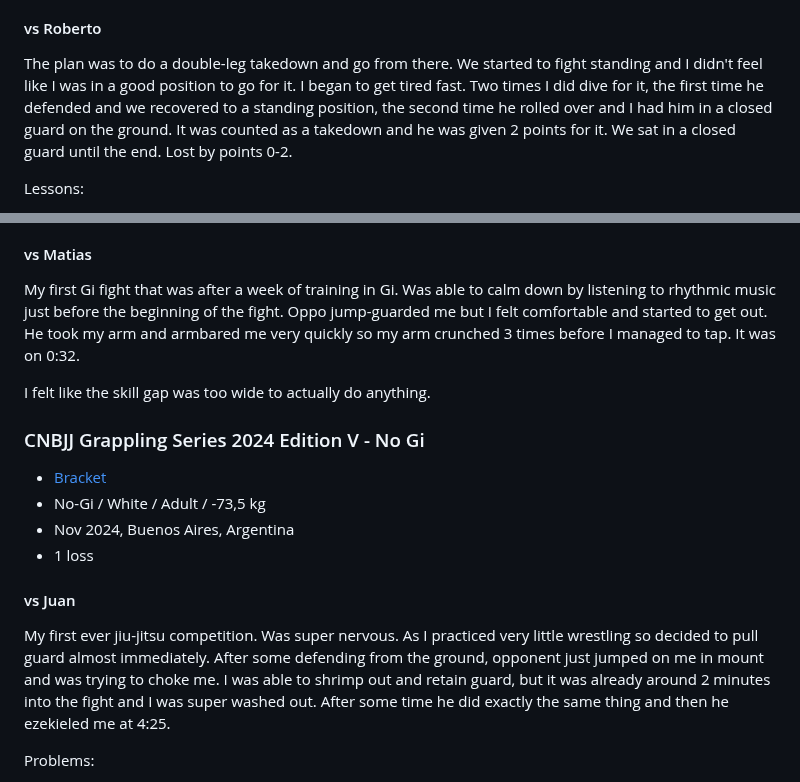
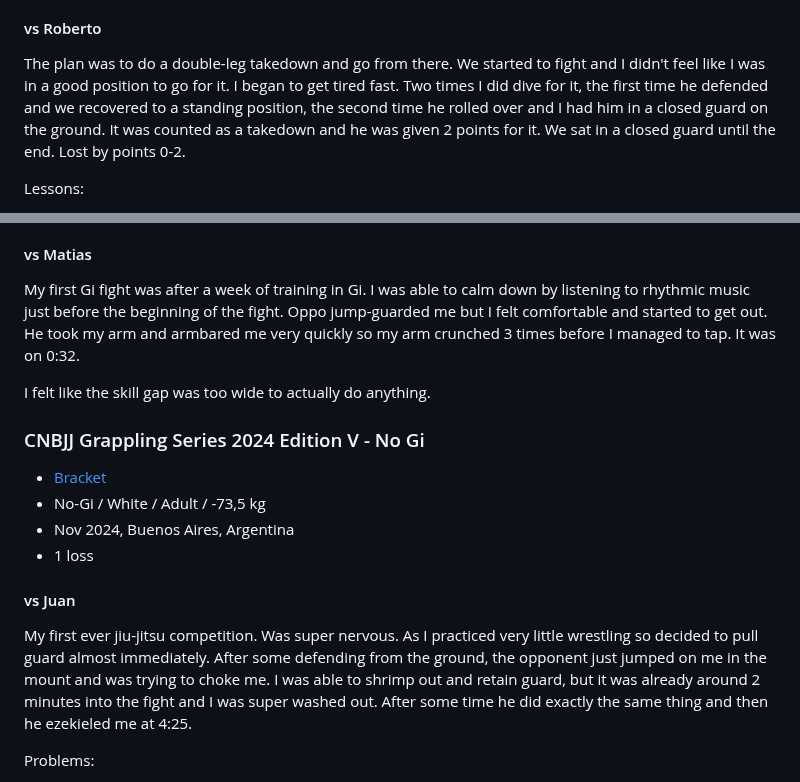
Before and after one commit to furiousteabag/asmirnov.xyz, a Markdown page: content/bjj.md, 2 parts joined by grey strips. Rendered like a GitHub page.

Commit message:
fix typos

```diff
--- a/content/bjj.md
+++ b/content/bjj.md
@@ -44,7 +44,7 @@ Lessons:
 
 #### vs Roberto
 
-The plan was to do a double-leg takedown and go from there. We started to fight standing and I didn't feel like I was in a good position to go for it. I began to get tired fast. Two times I did dive for it, the first time he defended and we recovered to a standing position, the second time he rolled over and I had him in a closed guard on the ground. It was counted as a takedown and he was given 2 points for it. We sat in a closed guard until the end. Lost by points 0-2.
+The plan was to do a double-leg takedown and go from there. We started to fight and I didn't feel like I was in a good position to go for it. I began to get tired fast. Two times I did dive for it, the first time he defended and we recovered to a standing position, the second time he rolled over and I had him in a closed guard on the ground. It was counted as a takedown and he was given 2 points for it. We sat in a closed guard until the end. Lost by points 0-2.
 
 Lessons:
 
@@ -62,7 +62,7 @@ Lessons:
 
 #### vs Matias
 
-My first Gi fight that was after a week of training in Gi. Was able to calm down by listening to rhythmic music just before the beginning of the fight. Oppo jump-guarded me but I felt comfortable and started to get out. He took my arm and armbared me very quickly so my arm crunched 3 times before I managed to tap. It was on 0:32.
+My first Gi fight was after a week of training in Gi. I was able to calm down by listening to rhythmic music just before the beginning of the fight. Oppo jump-guarded me but I felt comfortable and started to get out. He took my arm and armbared me very quickly so my arm crunched 3 times before I managed to tap. It was on 0:32.
 
 I felt like the skill gap was too wide to actually do anything.
 
@@ -75,7 +75,7 @@ I felt like the skill gap was too wide to actually do anything.
 
 #### vs Juan
 
-My first ever jiu-jitsu competition. Was super nervous. As I practiced very little wrestling so decided to pull guard almost immediately. After some defending from the ground, opponent just jumped on me in mount and was trying to choke me. I was able to shrimp out and retain guard, but it was already around 2 minutes into the fight and I was super washed out. After some time he did exactly the same thing and then he ezekieled me at 4:25.
+My first ever jiu-jitsu competition. Was super nervous. As I practiced very little wrestling so decided to pull guard almost immediately. After some defending from the ground, the opponent just jumped on me in the mount and was trying to choke me. I was able to shrimp out and retain guard, but it was already around 2 minutes into the fight and I was super washed out. After some time he did exactly the same thing and then he ezekieled me at 4:25.
 
 Problems:
 
```
